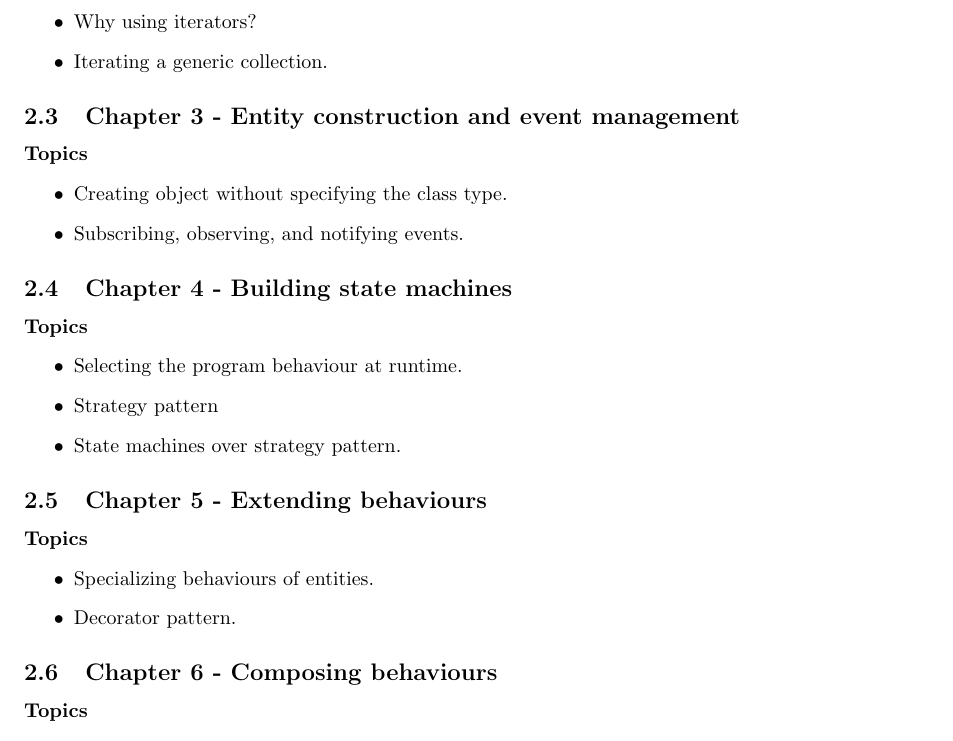
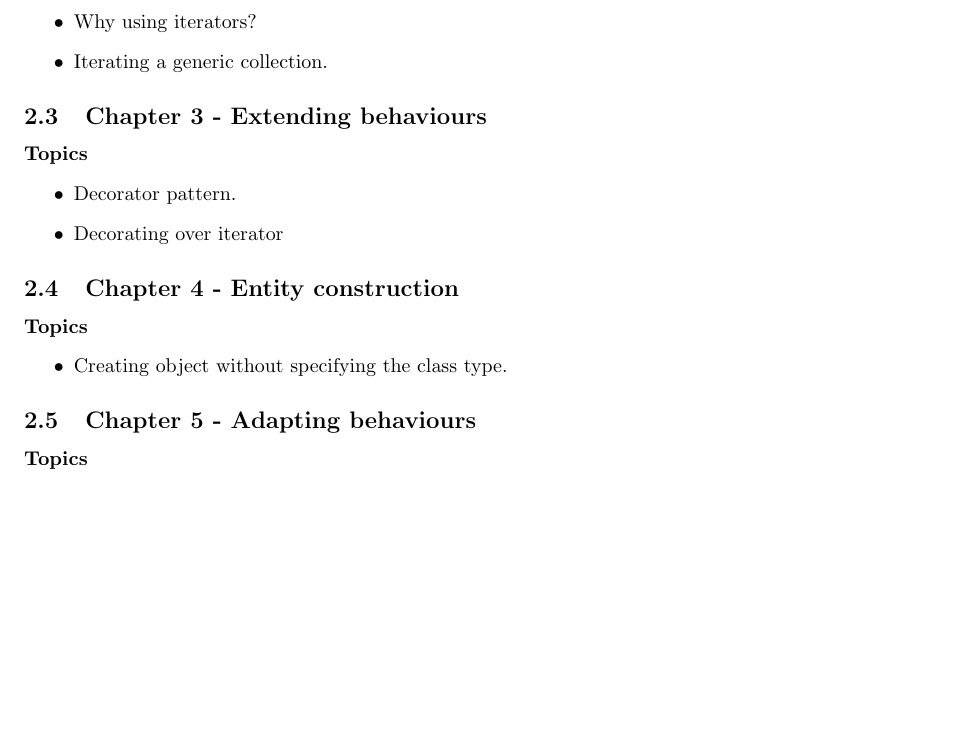
Before and after one commit to hogeschool/INFDEV02-4, a LaTeX document (Modulewijzer/CONCEPT Modulewijzer INFDEV02-4.tex, which reads Modulewijzer/Programma.tex): part of page 4 of 10, cut so that both start at the same text, the shorter picture padded with empty space. Compiled offline with pdfLaTeX.

Commit message:
updated structure

```diff
--- a/Modulewijzer/Programma.tex
+++ b/Modulewijzer/Programma.tex
@@ -19,32 +19,22 @@ The six lectures take place during the six weeks of the course, but are not nece
 	\item Iterating a generic collection.
 \end{itemize}
 
+\subsection{Chapter 3 - Extending behaviours}
+\paragraph*{Topics}
+\begin{itemize}
+	\item Decorator pattern.
+	\item Decorating over iterator
+\end{itemize}
 
-\subsection{Chapter 3 - Entity construction and event management}
+
+\subsection{Chapter 4 - Entity construction}
 \paragraph*{Topics}
 \begin{itemize}
 	\item Creating object without specifying the class type.
-	\item Subscribing, observing, and notifying events.
 \end{itemize}
 
 
-
-\subsection{Chapter 4 - Building state machines}
-\paragraph*{Topics}
-\begin{itemize}
-	\item Selecting the program behaviour at runtime.
-	\item Strategy pattern
-	\item State machines over strategy pattern.
-\end{itemize}
-
-\subsection{Chapter 5 - Extending behaviours}
-\paragraph*{Topics}
-\begin{itemize}
-	\item Specializing behaviours of entities.
-	\item Decorator pattern.
-\end{itemize}
-
-\subsection{Chapter 6 - Composing behaviours}
+\subsection{Chapter 5 - Adapting behaviours}
 \paragraph*{Topics}
 \begin{itemize}
 	\item Managing different objects with shared behaviours.
```
Also changed, not shown: Modulewijzer/CONCEPT Modulewijzer INFDEV02-4.pdf, 5 other files.
